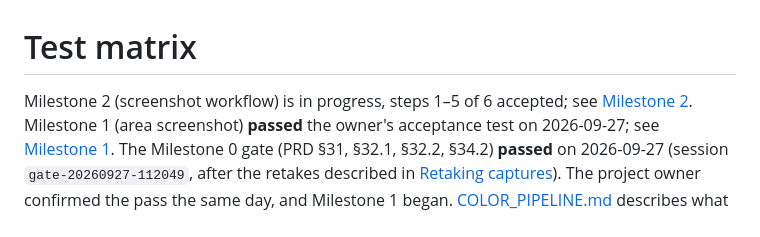
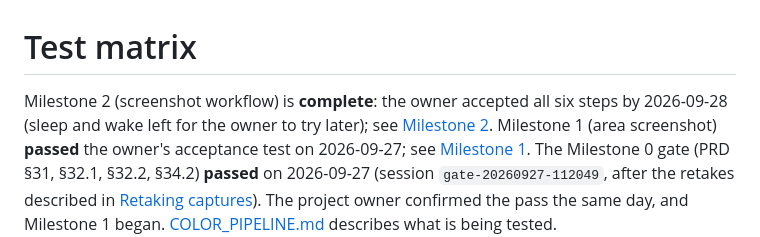
Before and after one commit to jakeklassen/shuttercrab, a Markdown page: docs/TEST_MATRIX.md, the part around the change. GitHub-like rendering.

```diff
--- a/docs/TEST_MATRIX.md
+++ b/docs/TEST_MATRIX.md
@@ -1,6 +1,7 @@
 # Test matrix
 
-Milestone 2 (screenshot workflow) is in progress, steps 1–5 of 6 accepted; see [Milestone
+Milestone 2 (screenshot workflow) is **complete**: the owner accepted all six
+steps by 2026-09-28 (sleep and wake left for the owner to try later); see [Milestone
 2](#milestone-2-screenshot-workflow). Milestone 1 (area screenshot) **passed** the owner's acceptance test on
 2026-09-27; see [Milestone 1](#milestone-1-area-screenshot). The Milestone 0 gate (PRD §31, §32.1, §32.2, §34.2) **passed** on 2026-09-27
 (session `gate-20260927-112049`, after the retakes described in [Retaking
```
Also changed, not shown: README.md (+4 -2 lines).
